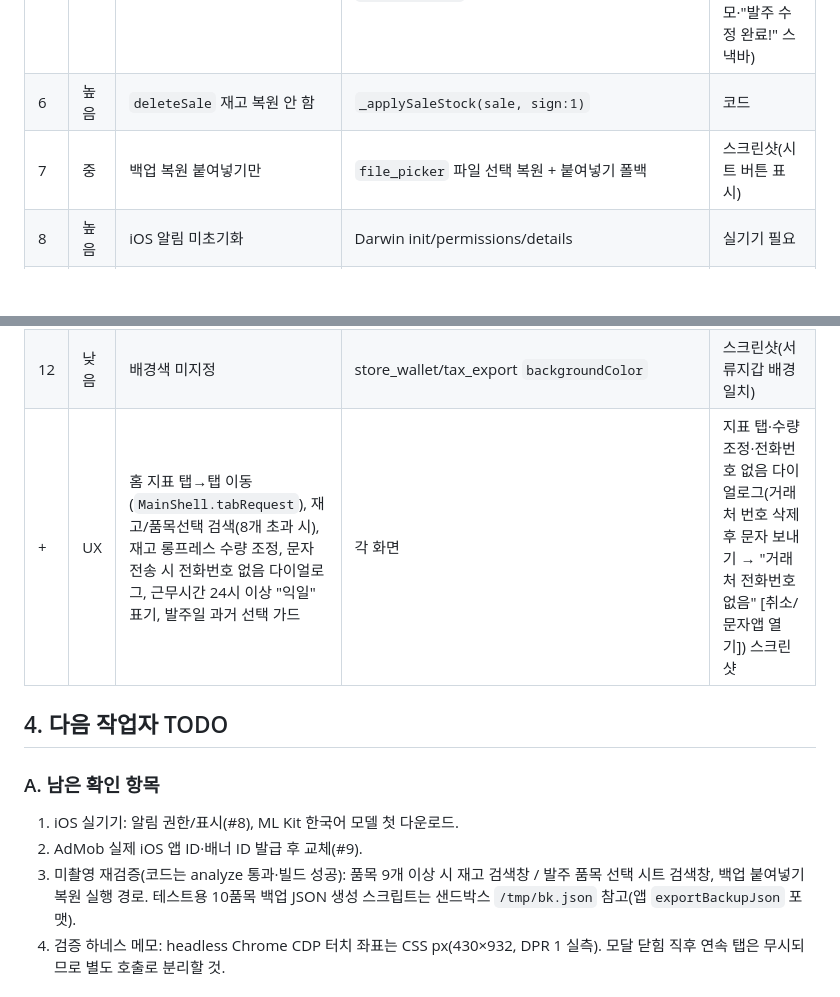
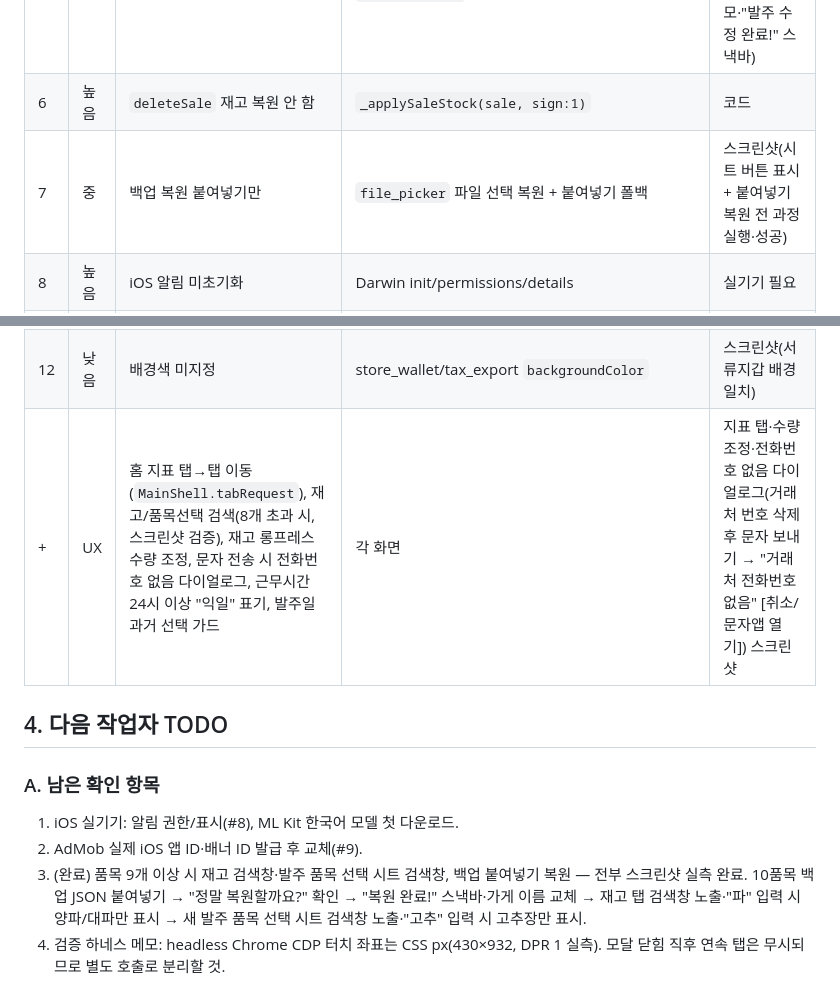
Before and after one commit to haechon-electronics/baljumania, a Markdown page: HANDOVER.md, 2 parts joined by grey strips. GitHub-like rendering; blank space fills up the shorter version.

Commit message:
HANDOVER: search fields + paste-restore screenshot-verified; all sandbox-verifiable items done

```diff
--- a/HANDOVER.md
+++ b/HANDOVER.md
@@ -41,19 +41,19 @@
 | 4 | 중 | 간편구매 수정 불가 | `purchase_screen.dart` 탭→편집 시트 | 스크린샷(등록→탭→"구매 기록 수정" 프리필→금액 변경 저장→리스트 반영) |
 | 5 | 중 | 발주 수정 불가 | `order_edit_screen.dart editOrder` 모드, `updateOrder()`, 입고된 라인 잠금 | 스크린샷(10모→12모 저장 → 상세 ₩14,400·문자 본문 12모·"발주 수정 완료!" 스낵바) |
 | 6 | 높음 | `deleteSale` 재고 복원 안 함 | `_applySaleStock(sale, sign:1)` | 코드 |
-| 7 | 중 | 백업 복원 붙여넣기만 | `file_picker` 파일 선택 복원 + 붙여넣기 폴백 | 스크린샷(시트 버튼 표시) |
+| 7 | 중 | 백업 복원 붙여넣기만 | `file_picker` 파일 선택 복원 + 붙여넣기 폴백 | 스크린샷(시트 버튼 표시 + 붙여넣기 복원 전 과정 실행·성공) |
 | 8 | 높음 | iOS 알림 미초기화 | Darwin init/permissions/details | 실기기 필요 |
 | 9 | 중 | AdMob iOS ID | `ad_config.dart` 플랫폼 분기(iOS는 Google 테스트 ID). **실제 iOS 광고단위/앱 ID는 AdMob 콘솔에서 발급 후 `ad_config.dart`·`Info.plist` 교체 필요** | 코드 |
 | 10 | 낮음 | OCR 실패 원인 안내 없음 | `scan_service.lastFailReason/failMessage()` → scan/smart_scan 화면 | 코드 |
 | 11 | 중 | 이름 contains 오매칭 | `_findStockByName` 정확→공백제거→(길이≥2 & 후보 1개)만 부분일치 | 코드 |
 | 12 | 낮음 | 배경색 미지정 | store_wallet/tax_export `backgroundColor` | 스크린샷(서류지갑 배경 일치) |
-| + | UX | 홈 지표 탭→탭 이동(`MainShell.tabRequest`), 재고/품목선택 검색(8개 초과 시), 재고 롱프레스 수량 조정, 문자 전송 시 전화번호 없음 다이얼로그, 근무시간 24시 이상 "익일" 표기, 발주일 과거 선택 가드 | 각 화면 | 지표 탭·수량조정·전화번호 없음 다이얼로그(거래처 번호 삭제 후 문자 보내기 → "거래처 전화번호 없음" [취소/문자앱 열기]) 스크린샷 |
+| + | UX | 홈 지표 탭→탭 이동(`MainShell.tabRequest`), 재고/품목선택 검색(8개 초과 시, 스크린샷 검증), 재고 롱프레스 수량 조정, 문자 전송 시 전화번호 없음 다이얼로그, 근무시간 24시 이상 "익일" 표기, 발주일 과거 선택 가드 | 각 화면 | 지표 탭·수량조정·전화번호 없음 다이얼로그(거래처 번호 삭제 후 문자 보내기 → "거래처 전화번호 없음" [취소/문자앱 열기]) 스크린샷 |
 
 ## 4. 다음 작업자 TODO
 ### A. 남은 확인 항목
 1. iOS 실기기: 알림 권한/표시(#8), ML Kit 한국어 모델 첫 다운로드.
 2. AdMob 실제 iOS 앱 ID·배너 ID 발급 후 교체(#9).
-3. 미촬영 재검증(코드는 analyze 통과·빌드 성공): 품목 9개 이상 시 재고 검색창 / 발주 품목 선택 시트 검색창, 백업 붙여넣기 복원 실행 경로. 테스트용 10품목 백업 JSON 생성 스크립트는 샌드박스 `/tmp/bk.json` 참고(앱 `exportBackupJson` 포맷).
+3. (완료) 품목 9개 이상 시 재고 검색창·발주 품목 선택 시트 검색창, 백업 붙여넣기 복원 — 전부 스크린샷 실측 완료. 10품목 백업 JSON 붙여넣기 → "정말 복원할까요?" 확인 → "복원 완료!" 스낵바·가게 이름 교체 → 재고 탭 검색창 노출·"파" 입력 시 양파/대파만 표시 → 새 발주 품목 선택 시트 검색창 노출·"고추" 입력 시 고추장만 표시.
 4. 검증 하네스 메모: headless Chrome CDP 터치 좌표는 CSS px(430×932, DPR 1 실측). 모달 닫힘 직후 연속 탭은 무시되므로 별도 호출로 분리할 것.
 
 ### B. 시장조사 기반 추가 기능 제안 (경쟁앱 실측: 재고요 19,900~29,900원/월, 주담 9,900원/월, MIRI, 도도카트, 일기월장, 캐시노트)
```
